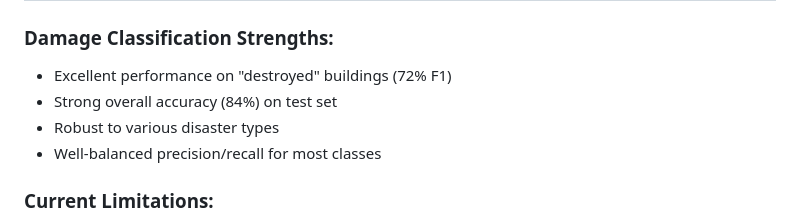
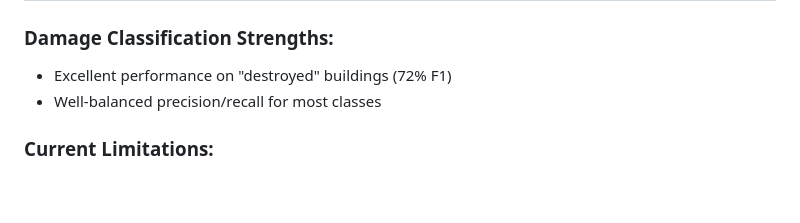
Before and after one commit to zak-510/disaster-classifier, a Markdown page: README.md, the part around the change. Drawn GitHub-style; blank space fills up the shorter version.

```diff
--- a/README.md
+++ b/README.md
@@ -222,8 +222,6 @@ f1_score = run_damage_inference_with_f1()
 
 ### Damage Classification Strengths:
 - Excellent performance on "destroyed" buildings (72% F1)
-- Strong overall accuracy (84%) on test set
-- Robust to various disaster types
 - Well-balanced precision/recall for most classes
 
 ### Current Limitations:
```
